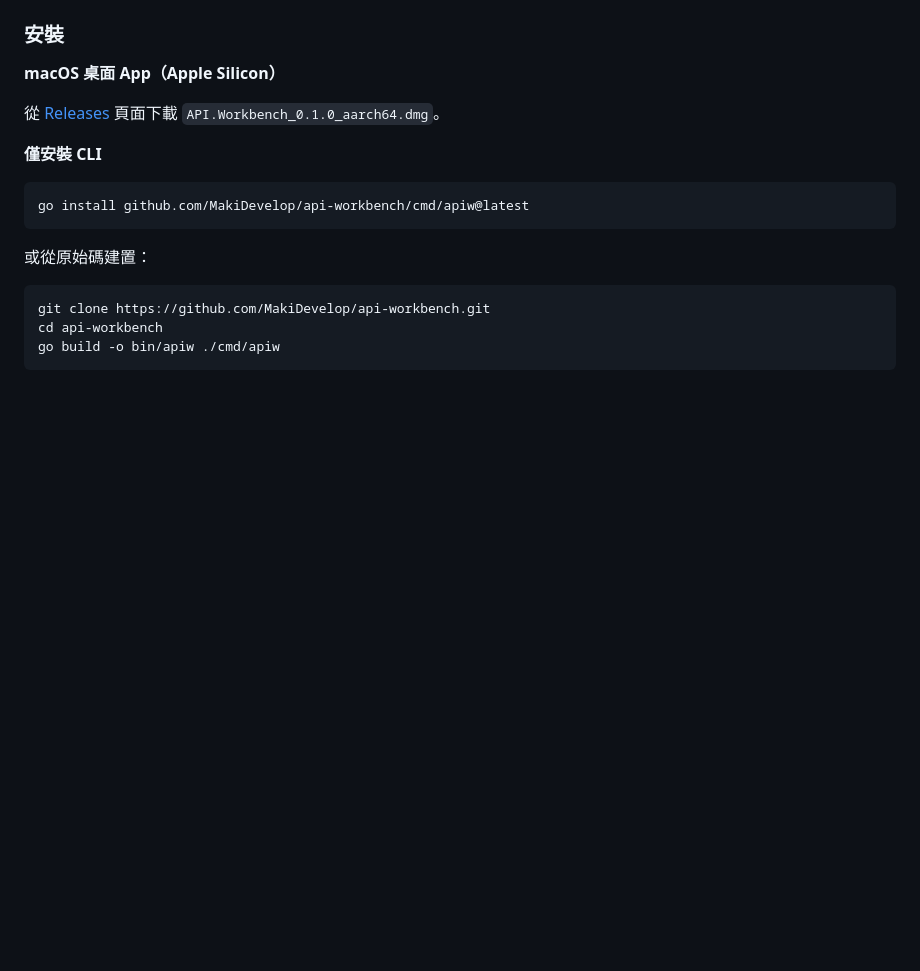
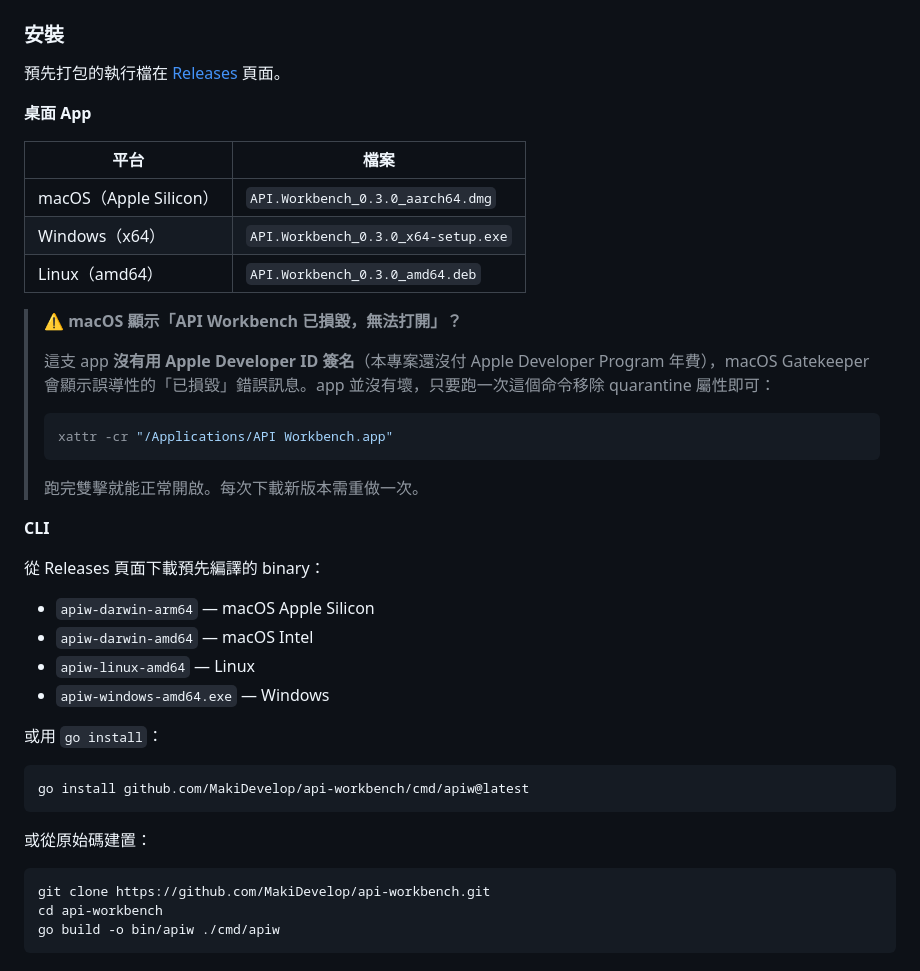
Before and after one commit to MakiDevelop/api-workbench, a Markdown page: README.md, the part around one of its changes. Rendered like a GitHub page; blank space fills up the shorter version.

````diff
--- a/README.md
+++ b/README.md
@@ -227,11 +252,36 @@ npm run tauri:build:mac
 
 ### 安裝
 
-**macOS 桌面 App（Apple Silicon）**
+預先打包的執行檔在 [Releases](https://github.com/MakiDevelop/api-workbench/releases/latest) 頁面。
 
-從 [Releases](https://github.com/MakiDevelop/api-workbench/releases) 頁面下載 `API.Workbench_0.1.0_aarch64.dmg`。
+**桌面 App**
 
-**僅安裝 CLI**
+| 平台 | 檔案 |
+|------|------|
+| macOS（Apple Silicon） | `API.Workbench_0.3.0_aarch64.dmg` |
+| Windows（x64） | `API.Workbench_0.3.0_x64-setup.exe` |
+| Linux（amd64） | `API.Workbench_0.3.0_amd64.deb` |
+
+> **⚠️ macOS 顯示「API Workbench 已損毀，無法打開」？**
+>
+> 這支 app **沒有用 Apple Developer ID 簽名**（本專案還沒付 Apple Developer Program 年費），macOS Gatekeeper 會顯示誤導性的「已損毀」錯誤訊息。app 並沒有壞，只要跑一次這個命令移除 quarantine 屬性即可：
+>
+> ```bash
+> xattr -cr "/Applications/API Workbench.app"
+> ```
+>
+> 跑完雙擊就能正常開啟。每次下載新版本需重做一次。
+
+**CLI**
+
+從 Releases 頁面下載預先編譯的 binary：
+
+- `apiw-darwin-arm64` — macOS Apple Silicon
+- `apiw-darwin-amd64` — macOS Intel
+- `apiw-linux-amd64` — Linux
+- `apiw-windows-amd64.exe` — Windows
+
+或用 `go install`：
 
 ```bash
 go install github.com/MakiDevelop/api-workbench/cmd/apiw@latest
````
Also changed, not shown: other parts of README.md (+56 -6 lines).
